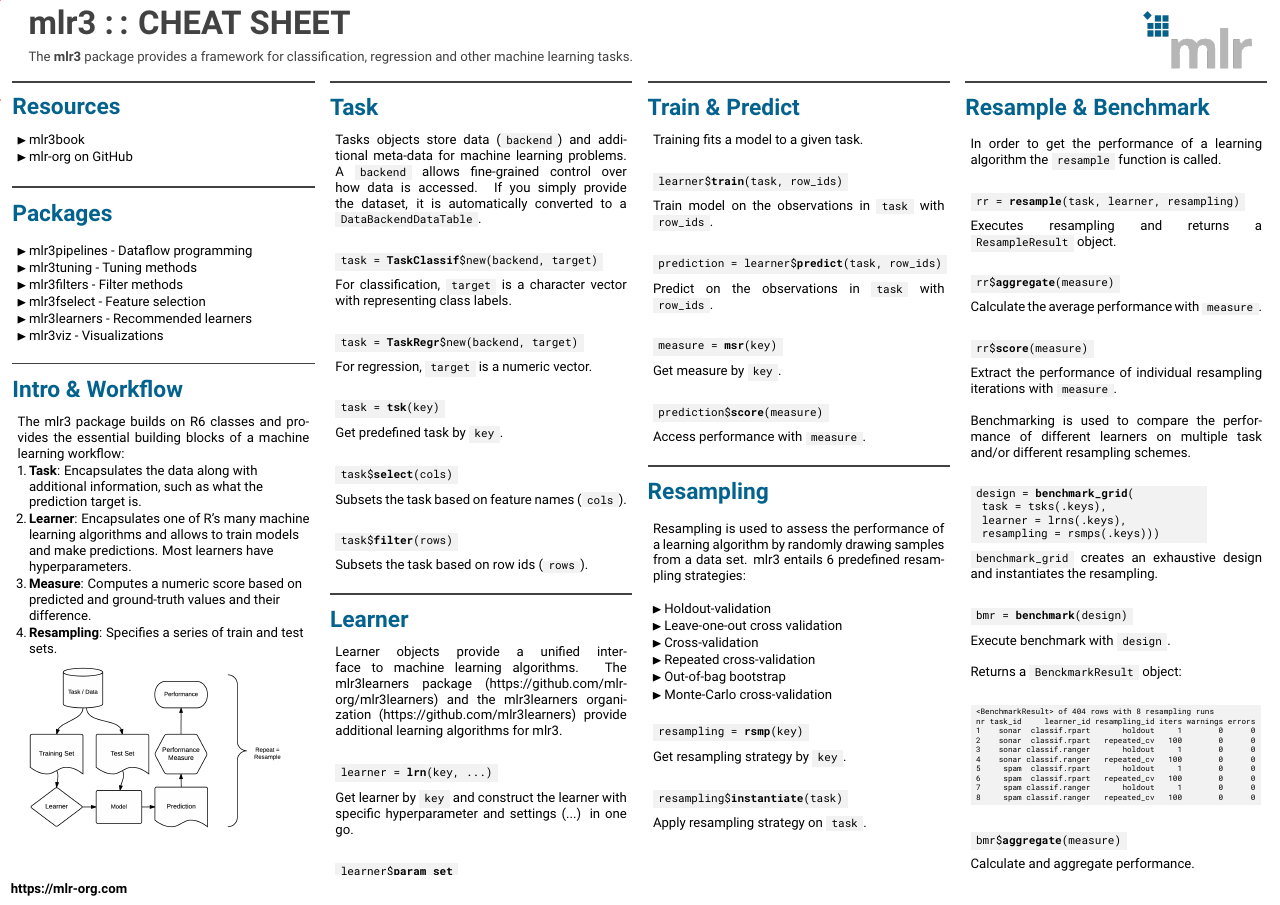
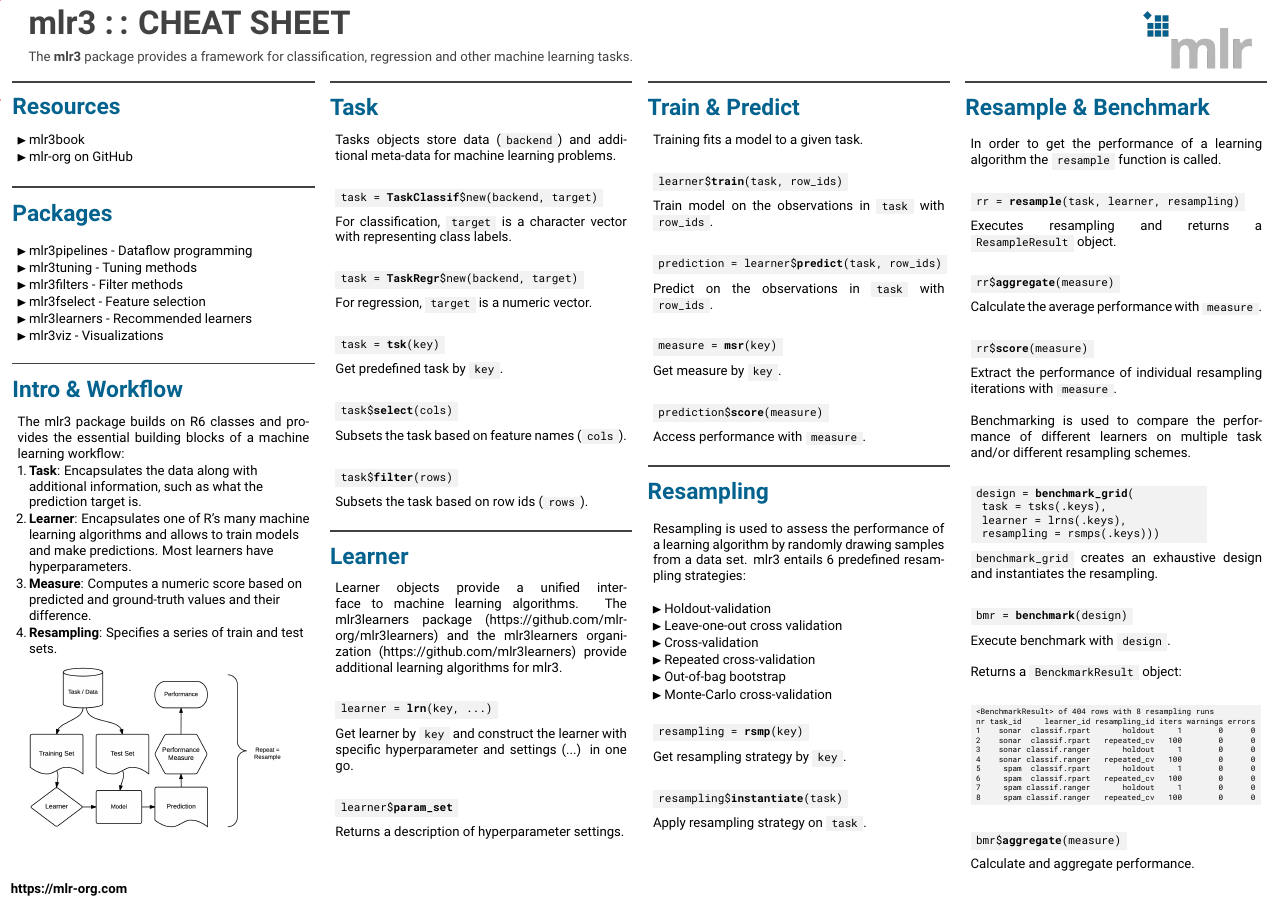
Before and after one commit to mlr-org/mlr3cheatsheets, a LaTeX poster (mlr3/mlr3cheatsheet.tex): the whole page. Compiled offline with pdfLaTeX.

Commit message:
Remove backend section

```diff
--- a/mlr3/mlr3cheatsheet.tex
+++ b/mlr3/mlr3cheatsheet.tex
@@ -106,7 +106,7 @@
 				\begin{minipage}{.98\textwidth}
 					\parbox[t][\columnheight]{\textwidth}{
 						\begin{myblock}{Task}
-							Tasks objects store data (\codeinline{backend}) and additional meta-data for machine learning problems. A \codeinline{backend} allows fine-grained control over how data is accessed. If you simply provide the dataset, it is automatically converted to a \codeinline{DataBackendDataTable}.
+							Tasks objects store data (\codeinline{backend}) and additional meta-data for machine learning problems.
 							\\
 							\begin{codebox}
 								task = \textbf{TaskClassif}\$new(backend, target)
```
